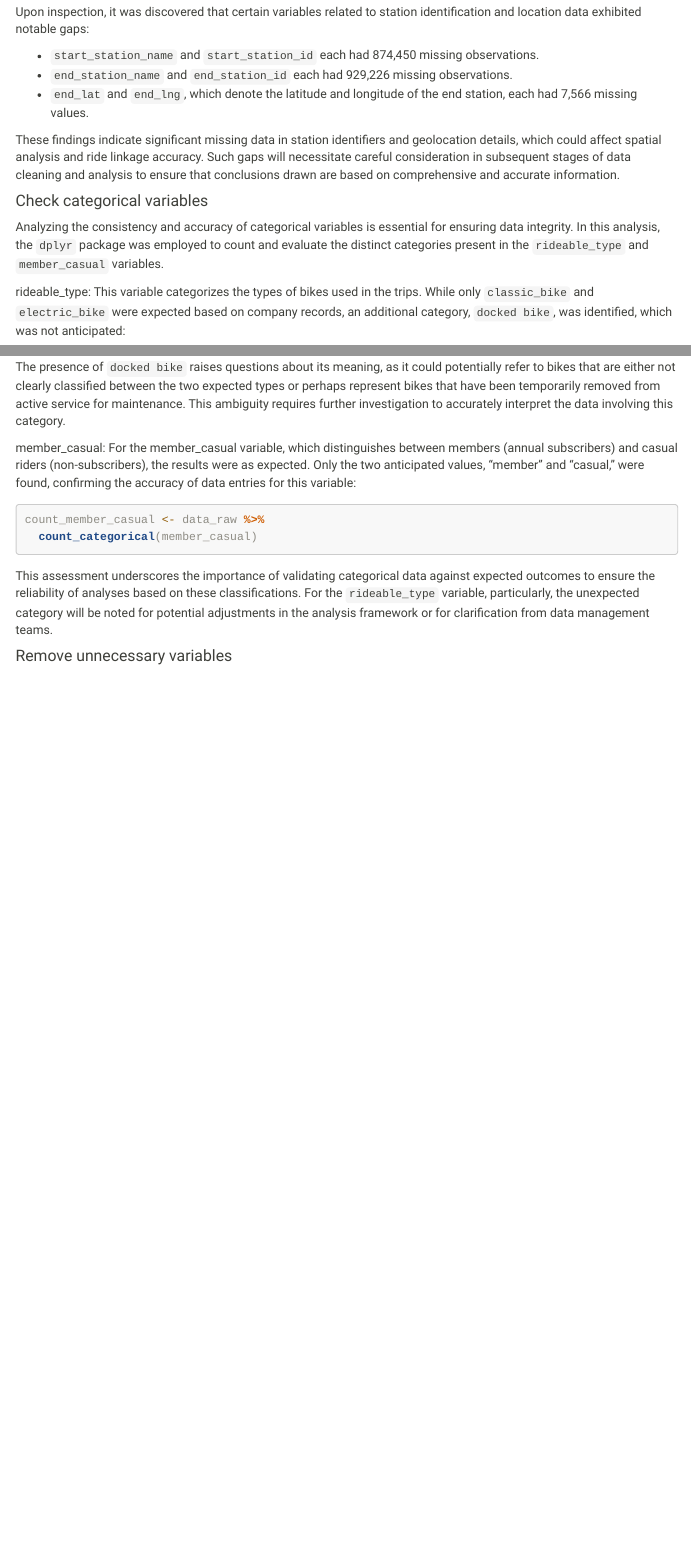
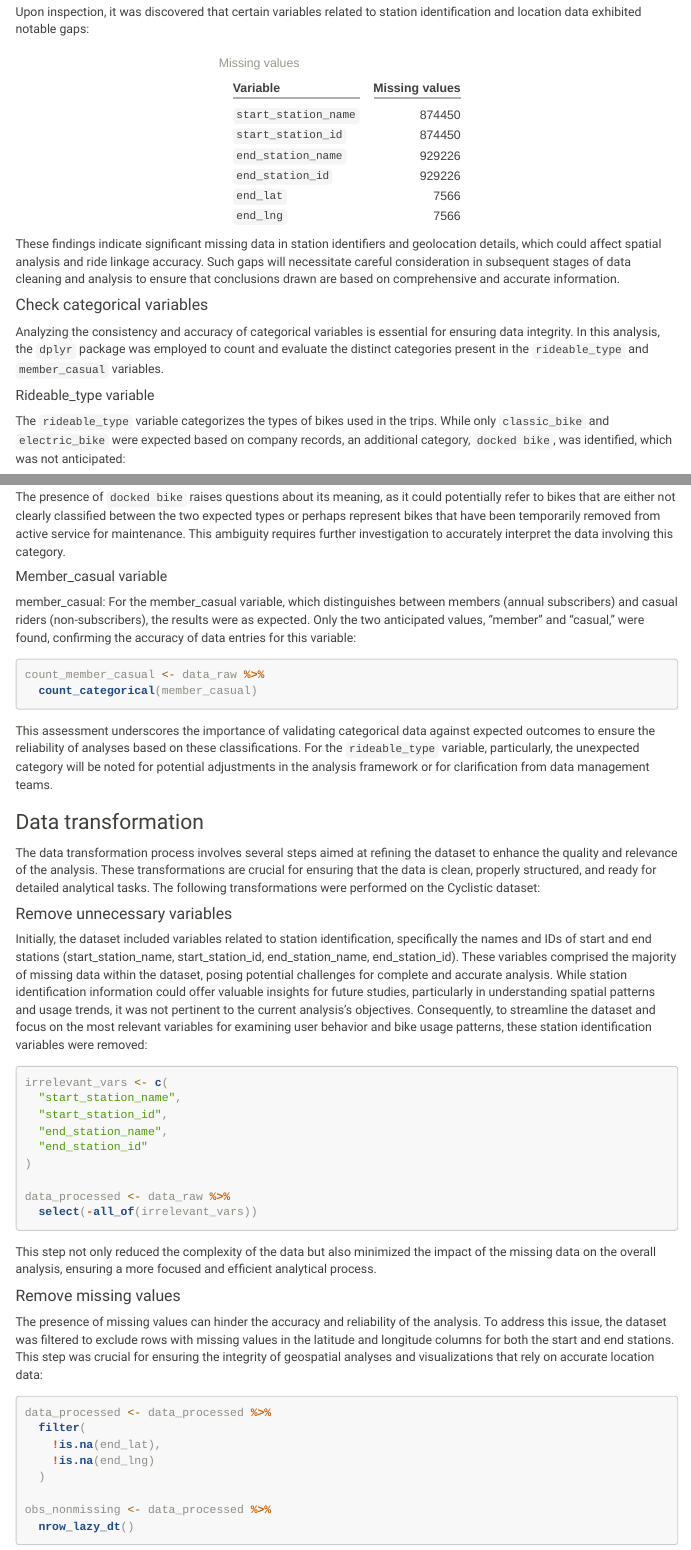
Before and after one commit to oceallaigh-p/cyclistic_bike_analysis, an R Markdown document (reports/cyclistic_bikeshare_report.Rmd): the page in a window 1100 px wide, from 3870 px down, and a second part further down, joined at a grey line. Rendered offline with R 4.5, knitr and Pandoc, with nearby package versions; some code elsewhere in the file could not run offline; menus at the side of the page are left out.

Commit message:
Update cyclistic_bikeshare_report.Rmd

````diff
--- a/reports/cyclistic_bikeshare_report.Rmd
+++ b/reports/cyclistic_bikeshare_report.Rmd
@@ -192,9 +192,23 @@ missing_obs <- data_raw %>%
 
 Upon inspection, it was discovered that certain variables related to station identification and location data exhibited notable gaps:
 
-- `start_station_name` and `start_station_id` each had 874,450 missing observations.
-- `end_station_name` and `end_station_id` each had 929,226 missing observations.
-- `end_lat` and `end_lng`, which denote the latitude and longitude of the end station, each had 7,566 missing values.
+```{r missing_values_table, warning=FALSE, message=FALSE, echo=FALSE}
+missing_values <- c(0, 0, 0, 0, 874450, 874450, 929226, 929226, 0, 0, 7566, 7566, 0)
+
+missing_info <- tibble(variable_name, missing_values)
+
+# Display only the variables with missing data
+missing_info %>%
+  filter(
+    missing_values > 0
+  ) %>%
+  kable(
+    caption = "Missing values",
+    col.names = c("Variable", "Missing values")
+  ) %>%
+  custom_table_theme()
+```
+
 
 These findings indicate significant missing data in station identifiers and geolocation details, which could affect spatial analysis and ride linkage accuracy. Such gaps will necessitate careful consideration in subsequent stages of data cleaning and analysis to ensure that conclusions drawn are based on comprehensive and accurate information.
 
@@ -202,7 +216,8 @@ These findings indicate significant missing data in station identifiers and geol
 
 Analyzing the consistency and accuracy of categorical variables is essential for ensuring data integrity. In this analysis, the `dplyr` package was employed to count and evaluate the distinct categories present in the `rideable_type` and `member_casual` variables.
 
-rideable_type: This variable categorizes the types of bikes used in the trips. While only `classic_bike` and `electric_bike` were expected based on company records, an additional category, `docked bike`, was identified, which was not anticipated:
+##### Rideable_type variable
+The `rideable_type` variable categorizes the types of bikes used in the trips. While only `classic_bike` and `electric_bike` were expected based on company records, an additional category, `docked bike`, was identified, which was not anticipated:
 
 ```{r count_rideable_type, echo=TRUE, eval=FALSE}
 count_rideable_type <- data_raw %>%
@@ -210,6 +225,8 @@ count_rideable_type <- data_raw %>%
 ```
 
 The presence of `docked bike` raises questions about its meaning, as it could potentially refer to bikes that are either not clearly classified between the two expected types or perhaps represent bikes that have been temporarily removed from active service for maintenance. This ambiguity requires further investigation to accurately interpret the data involving this category.
+
+##### Member_casual variable
 
 member_casual: For the member_casual variable, which distinguishes between members (annual subscribers) and casual riders (non-subscribers), the results were as expected. Only the two anticipated values, "member" and "casual," were found, confirming the accuracy of data entries for this variable:
 
@@ -220,4 +237,39 @@ count_member_casual <- data_raw %>%
 
 This assessment underscores the importance of validating categorical data against expected outcomes to ensure the reliability of analyses based on these classifications. For the `rideable_type` variable, particularly, the unexpected category will be noted for potential adjustments in the analysis framework or for clarification from data management teams.
 
+### Data transformation
+
+The data transformation process involves several steps aimed at refining the dataset to enhance the quality and relevance of the analysis. These transformations are crucial for ensuring that the data is clean, properly structured, and ready for detailed analytical tasks. The following transformations were performed on the Cyclistic dataset:
+
 #### Remove unnecessary variables
+
+Initially, the dataset included variables related to station identification, specifically the names and IDs of start and end stations (start_station_name, start_station_id, end_station_name, end_station_id). These variables comprised the majority of missing data within the dataset, posing potential challenges for complete and accurate analysis. While station identification information could offer valuable insights for future studies, particularly in understanding spatial patterns and usage trends, it was not pertinent to the current analysis's objectives. Consequently, to streamline the dataset and focus on the most relevant variables for examining user behavior and bike usage patterns, these station identification variables were removed:
+
+```{r remove_irrelevant_vars, echo=TRUE, eval=FALSE}
+irrelevant_vars <- c(
+  "start_station_name",
+  "start_station_id",
+  "end_station_name",
+  "end_station_id"
+)
+
+data_processed <- data_raw %>%
+  select(-all_of(irrelevant_vars))
+```
+
+This step not only reduced the complexity of the data but also minimized the impact of the missing data on the overall analysis, ensuring a more focused and efficient analytical process.
+
+#### Remove missing values
+
+The presence of missing values can hinder the accuracy and reliability of the analysis. To address this issue, the dataset was filtered to exclude rows with missing values in the latitude and longitude columns for both the start and end stations. This step was crucial for ensuring the integrity of geospatial analyses and visualizations that rely on accurate location data:
+
+```{r remove_missing_values, echo=TRUE, eval=FALSE}
+data_processed <- data_processed %>%
+  filter(
+    !is.na(end_lat),
+    !is.na(end_lng)
+  )
+
+obs_nonmissing <- data_processed %>%
+  nrow_lazy_dt()
+```
````
